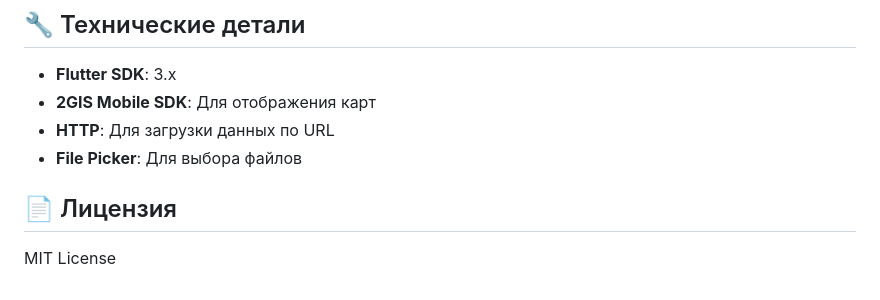
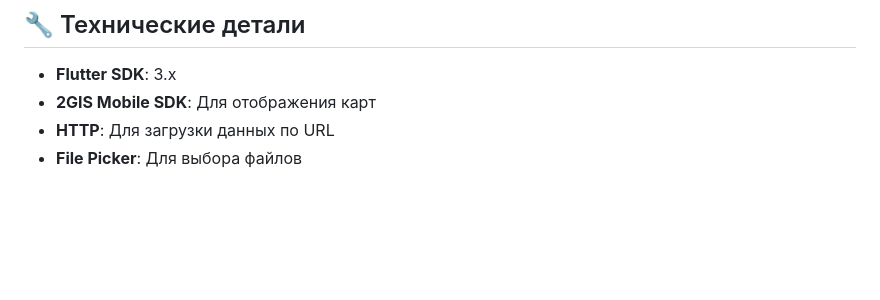
Before and after one commit to goshantiy/flutter_2gis, a Markdown page: README.md, the part around the change. Drawn GitHub-style; blank space fills up the shorter version.

```diff
--- a/README.md
+++ b/README.md
@@ -128,7 +128,3 @@ lib/
 - **2GIS Mobile SDK**: Для отображения карт
 - **HTTP**: Для загрузки данных по URL
 - **File Picker**: Для выбора файлов
-
-## 📄 Лицензия
-
-MIT License
```
